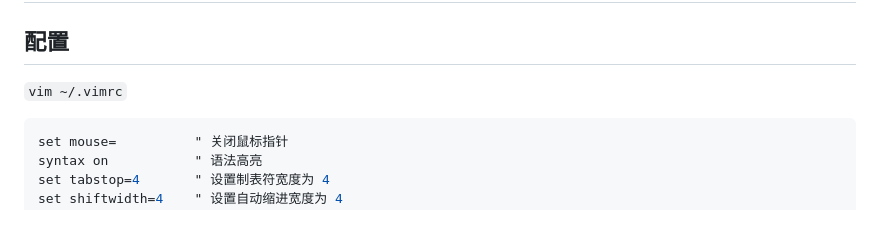
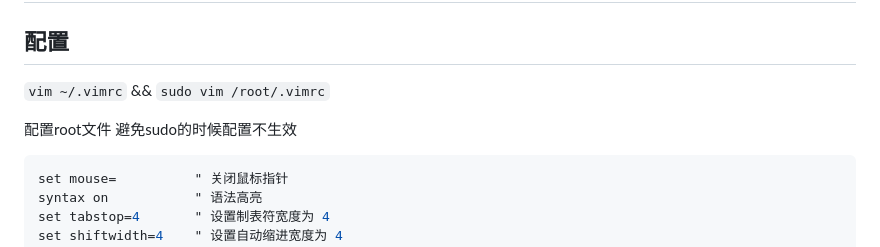
Before and after one commit to liuyaocool/note, a Markdown page: linux/linux_soft.md, the part around the change. Drawn GitHub-style; blank space fills up the shorter version.

Commit message:
vim config

````diff
--- a/linux/linux_soft.md
+++ b/linux/linux_soft.md
@@ -187,7 +187,9 @@ vi ~/.config/ranger/scope.sh
 
 ## 配置
 
-`vim ~/.vimrc`
+`vim ~/.vimrc` && `sudo vim /root/.vimrc`
+
+配置root文件 避免sudo的时候配置不生效
 
 ```bash
 set mouse=          " 关闭鼠标指针
````
